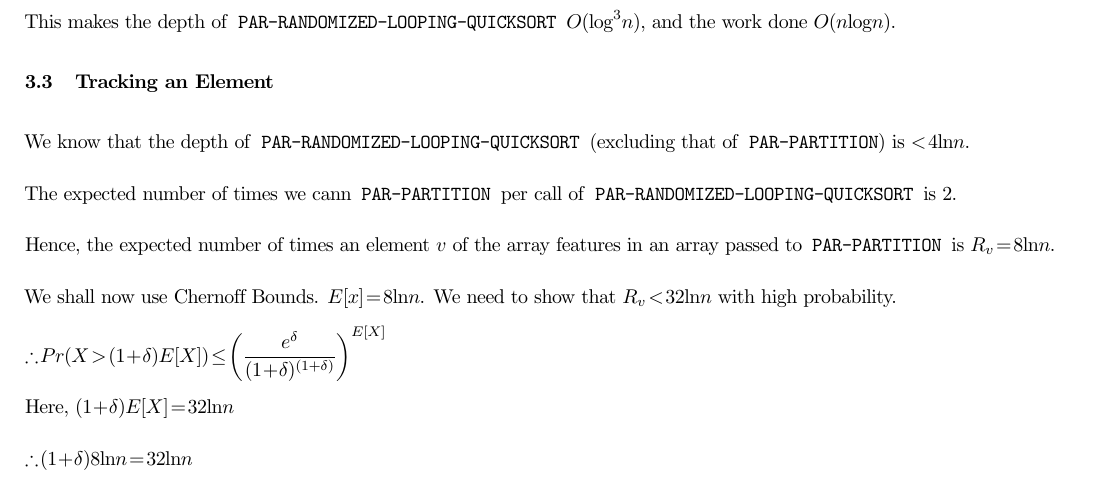
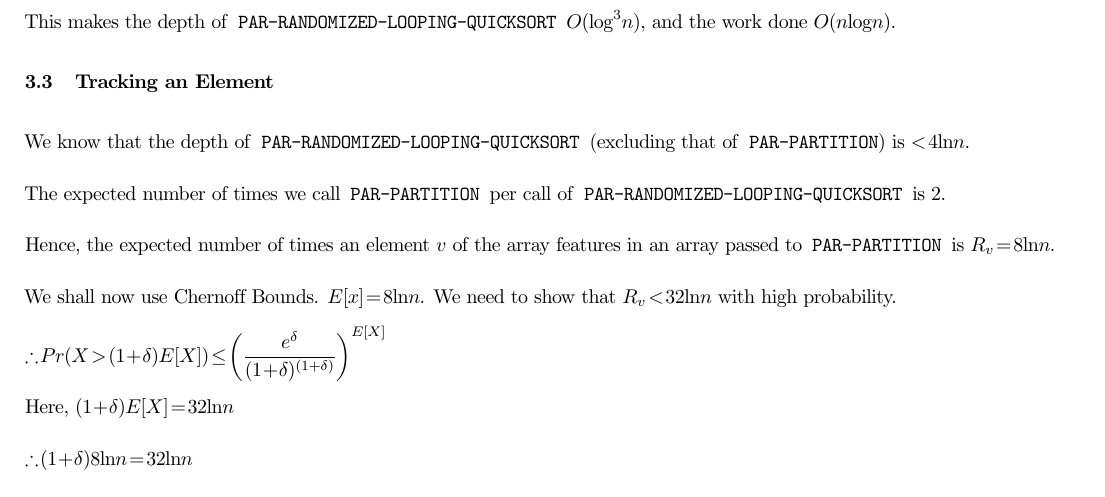
Before and after one commit to reddragon/cse613, a LaTeX problem sheet (hw1/hw1.tex): part of page 5 of 6, cut so that both start at the same text. Compiled offline with pdfLaTeX.

Commit message:
Minor typo fix

```diff
--- a/hw1/hw1.tex
+++ b/hw1/hw1.tex
@@ -86,7 +86,7 @@ work done $O(n\log{n})$.
 We know that the depth of \texttt{PAR-RANDOMIZED-LOOPING-QUICKSORT}
 (excluding that of \texttt{PAR-PARTITION}) is $< 4\ln{n}$.
 
-The expected number of times we cann \texttt{PAR-PARTITION} per call
+The expected number of times we call \texttt{PAR-PARTITION} per call
 of \texttt{PAR-RANDOMIZED-LOOPING-QUICKSORT} is 2.
 
 Hence, the expected number of times an element $v$ of the array
```
